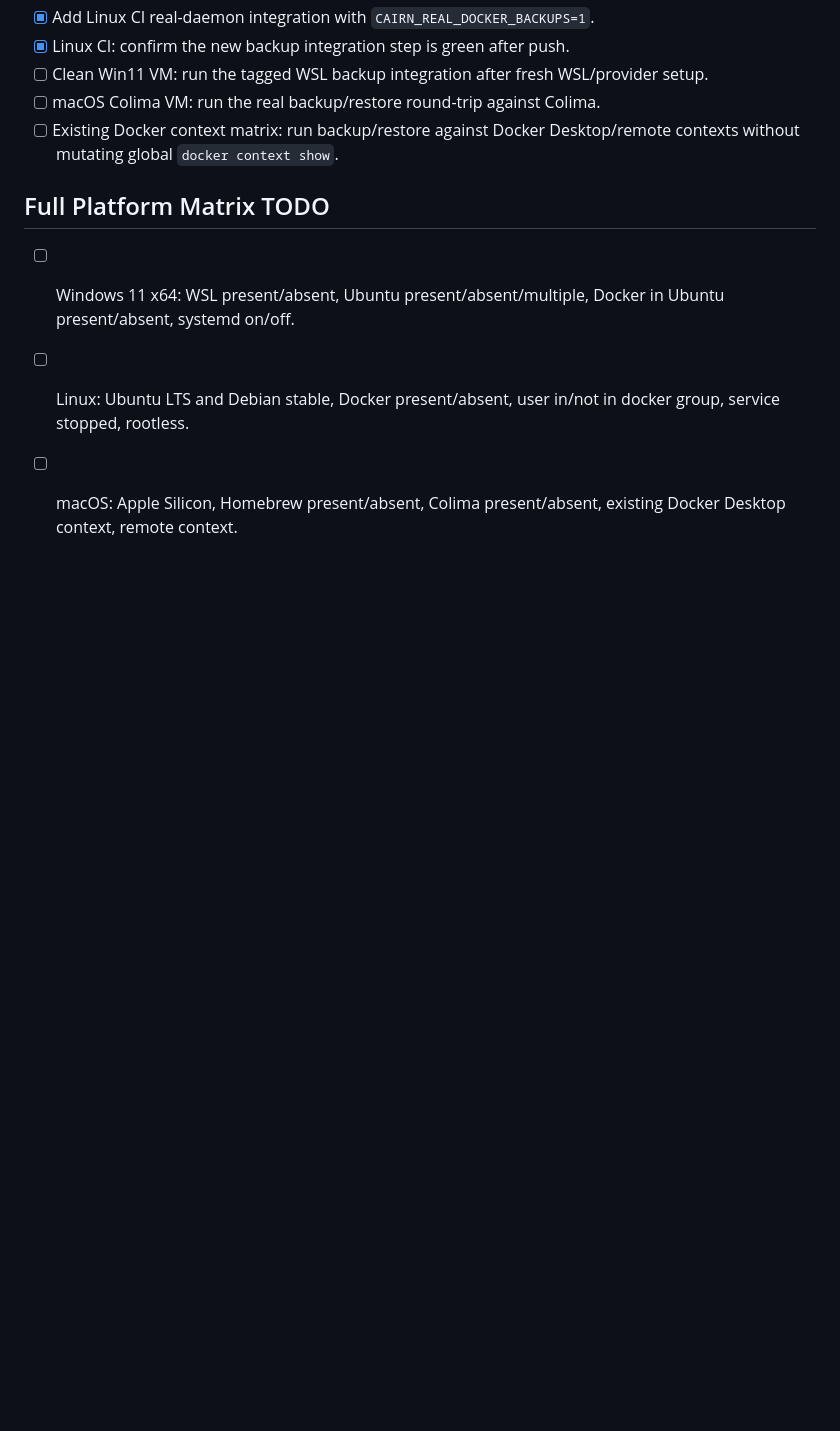
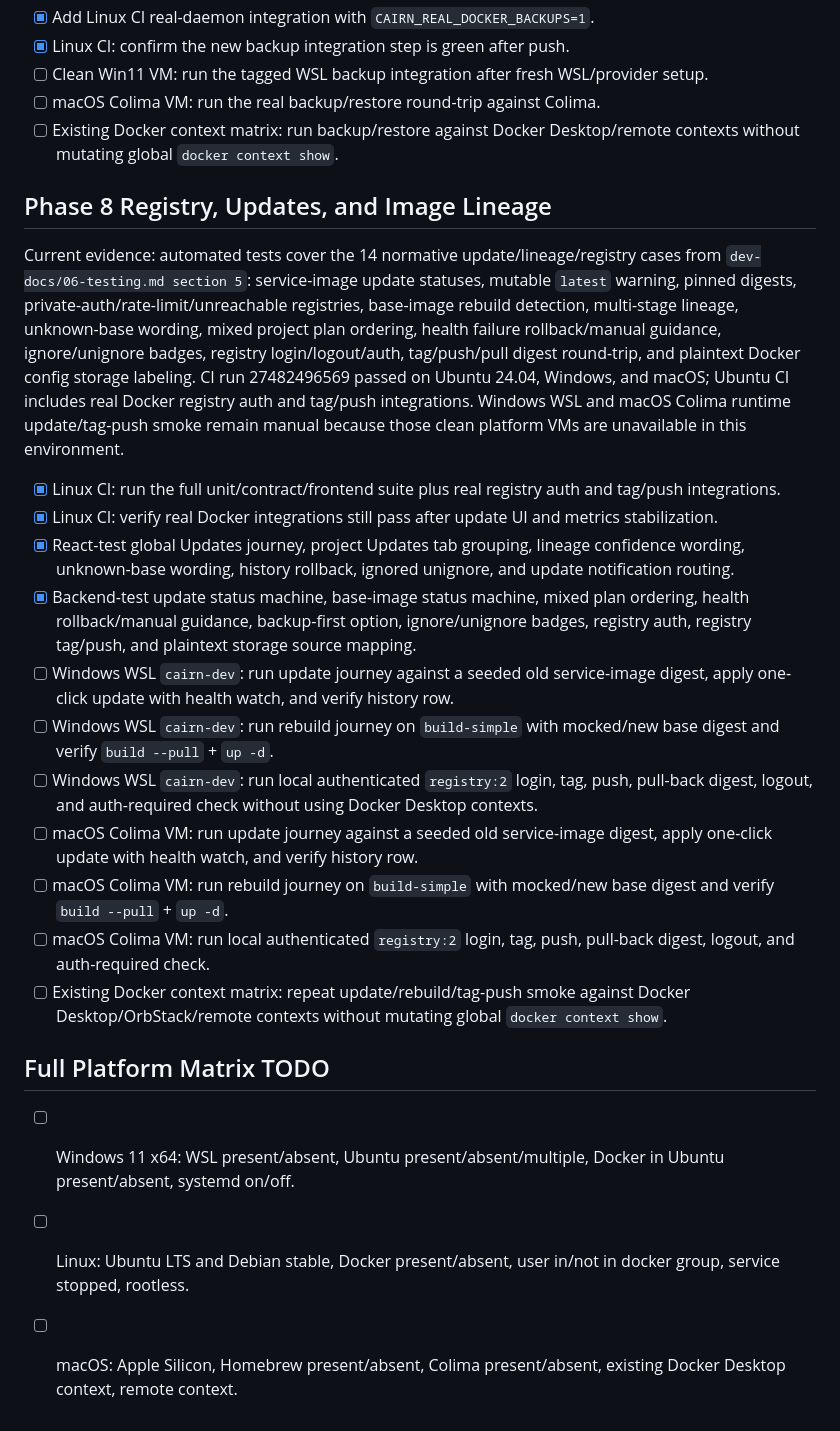
Before and after one commit to RCooLeR/Cairn, a Markdown page: docs/manual-platform-validation.md, the part around the change. GitHub-like rendering; blank space fills up the shorter version.

Commit message:
docs: mark registry updates gate green

```diff
--- a/docs/manual-platform-validation.md
+++ b/docs/manual-platform-validation.md
@@ -136,6 +136,22 @@ Current evidence: backend unit tests cover backup planning warnings, sidecar/che
 - [ ] macOS Colima VM: run the real backup/restore round-trip against Colima.
 - [ ] Existing Docker context matrix: run backup/restore against Docker Desktop/remote contexts without mutating global `docker context show`.
 
+## Phase 8 Registry, Updates, and Image Lineage
+
+Current evidence: automated tests cover the 14 normative update/lineage/registry cases from `dev-docs/06-testing.md section 5`: service-image update statuses, mutable `latest` warning, pinned digests, private-auth/rate-limit/unreachable registries, base-image rebuild detection, multi-stage lineage, unknown-base wording, mixed project plan ordering, health failure rollback/manual guidance, ignore/unignore badges, registry login/logout/auth, tag/push/pull digest round-trip, and plaintext Docker config storage labeling. CI run 27482496569 passed on Ubuntu 24.04, Windows, and macOS; Ubuntu CI includes real Docker registry auth and tag/push integrations. Windows WSL and macOS Colima runtime update/tag-push smoke remain manual because those clean platform VMs are unavailable in this environment.
+
+- [x] Linux CI: run the full unit/contract/frontend suite plus real registry auth and tag/push integrations.
+- [x] Linux CI: verify real Docker integrations still pass after update UI and metrics stabilization.
+- [x] React-test global Updates journey, project Updates tab grouping, lineage confidence wording, unknown-base wording, history rollback, ignored unignore, and update notification routing.
+- [x] Backend-test update status machine, base-image status machine, mixed plan ordering, health rollback/manual guidance, backup-first option, ignore/unignore badges, registry auth, registry tag/push, and plaintext storage source mapping.
+- [ ] Windows WSL `cairn-dev`: run update journey against a seeded old service-image digest, apply one-click update with health watch, and verify history row.
+- [ ] Windows WSL `cairn-dev`: run rebuild journey on `build-simple` with mocked/new base digest and verify `build --pull` + `up -d`.
+- [ ] Windows WSL `cairn-dev`: run local authenticated `registry:2` login, tag, push, pull-back digest, logout, and auth-required check without using Docker Desktop contexts.
+- [ ] macOS Colima VM: run update journey against a seeded old service-image digest, apply one-click update with health watch, and verify history row.
+- [ ] macOS Colima VM: run rebuild journey on `build-simple` with mocked/new base digest and verify `build --pull` + `up -d`.
+- [ ] macOS Colima VM: run local authenticated `registry:2` login, tag, push, pull-back digest, logout, and auth-required check.
+- [ ] Existing Docker context matrix: repeat update/rebuild/tag-push smoke against Docker Desktop/OrbStack/remote contexts without mutating global `docker context show`.
+
 ## Full Platform Matrix TODO
 
 - [ ] Windows 11 x64: WSL present/absent, Ubuntu present/absent/multiple, Docker in Ubuntu present/absent, systemd on/off.
```
Also changed, not shown: PROGRESS.md (+2 -2 lines).
